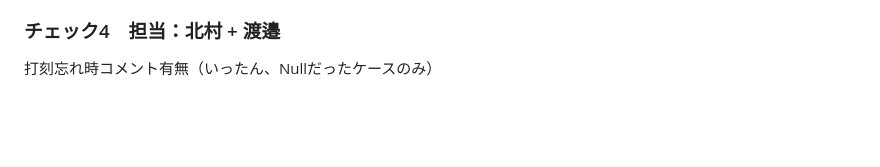
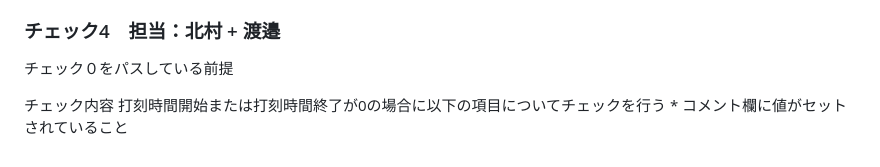
Before and after one commit to aillu-toma/ailluChkTool, a Markdown page: func_requirement.md, the part around the change. Rendered like a GitHub page; blank space fills up the shorter version.

Commit message:
チェック4 対応

```diff
--- a/func_requirement.md
+++ b/func_requirement.md
@@ -150,4 +150,8 @@ CSVの項目は上記以外にも存在し、項目が増減する場合もあ
 チェック詳細
     TBD
 ### チェック4　担当：北村 + 渡邉
-打刻忘れ時コメント有無（いったん、Nullだったケースのみ）
+チェック０をパスしている前提
+
+チェック内容
+    打刻時間開始または打刻時間終了が0の場合に以下の項目についてチェックを行う
+    * コメント欄に値がセットされていること
```
